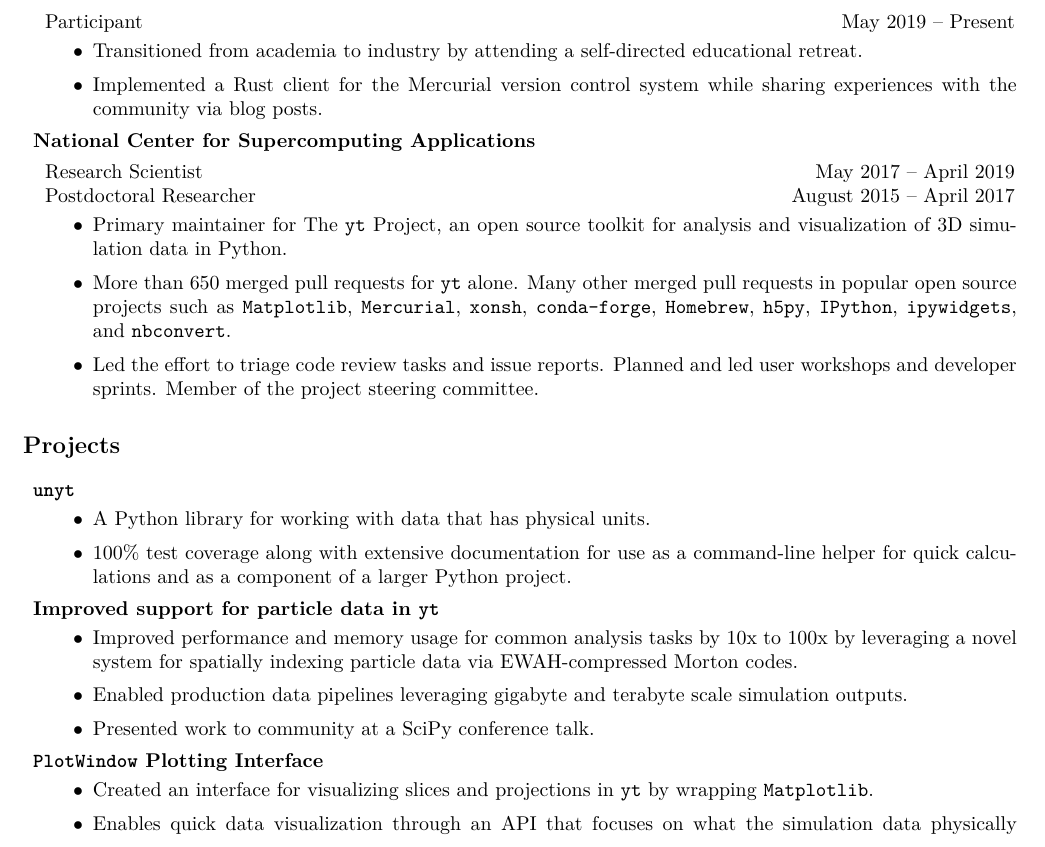
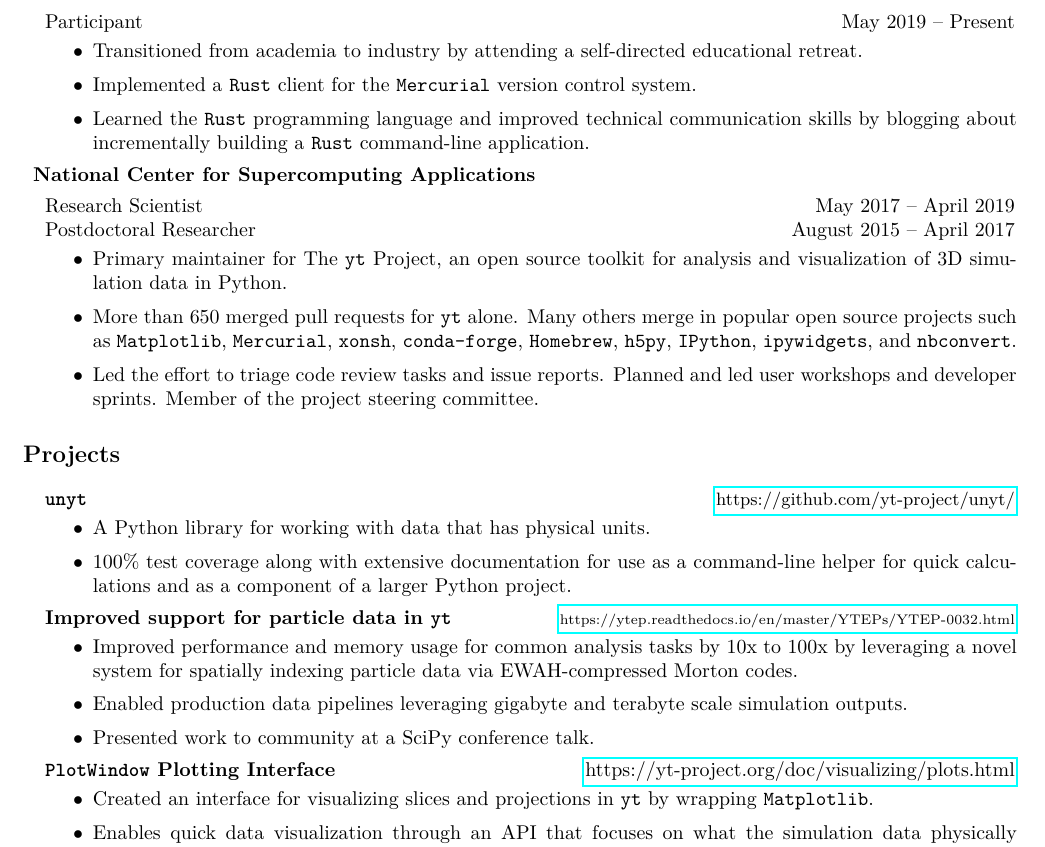
Before and after one commit to ngoldbaum/cv, a LaTeX CV (cv.tex): part of the page, cut so that both start at the same text. Compiled offline with pdfLaTeX.

Commit message:
more CV tweaks

```diff
--- a/cv.tex
+++ b/cv.tex
@@ -100,8 +100,11 @@
     \begin{itemize}
     \item Transitioned from academia to industry by attending a
       self-directed educational retreat.
-    \item Implemented a Rust client for the Mercurial version control system
-      while sharing experiences with the community via blog posts.
+    \item Implemented a \texttt{Rust} client for the \texttt{Mercurial} version
+      control system.
+    \item Learned the \texttt{Rust} programming language and improved technical
+      communication skills by blogging about incrementally building a
+      \texttt{Rust} command-line application.
     \end{itemize}
 
   \item [] {\bf National Center for Supercomputing Applications}
@@ -111,7 +114,7 @@
     \item Primary maintainer for The \texttt{yt} Project, an open source toolkit
       for analysis and visualization of 3D simulation data in Python.
     \item More than 650 merged pull requests for \texttt{yt} alone. Many
-      other merged pull requests in popular open source projects such as
+      others merge in popular open source projects such as
       \texttt{Matplotlib}, \texttt{Mercurial}, \texttt{xonsh},
       \texttt{conda-forge}, \texttt{Homebrew}, \texttt{h5py}, \texttt{IPython},
       \texttt{ipywidgets}, and \texttt{nbconvert}.
@@ -125,7 +128,8 @@
 
 \begin{itemize}
 
-  \item[] {\bf \texttt{unyt}}
+  \item[] \textline{\bf
+    \texttt{unyt}}{\href{https://github.com/yt-project/unyt/}{\small https://github.com/yt-project/unyt/}}
     \begin{itemize}
       \item A Python library for working with data that has physical
         units.
@@ -133,7 +137,8 @@
         command-line helper for quick calculations and as a component of a
         larger Python project.
     \end{itemize}
-  \item[] {\bf Improved support for particle data in \texttt{yt}}
+  \item[] \textline{\bf Improved support for particle data in
+    \texttt{yt}}{\scriptsize \href{https://ytep.readthedocs.io/en/master/YTEPs/YTEP-0032.html}{https://ytep.readthedocs.io/en/master/YTEPs/YTEP-0032.html}}
     \begin{itemize}
       \item Improved performance and memory usage for common analysis tasks by
         10x to 100x by leveraging a novel system for spatially indexing particle
@@ -142,7 +147,7 @@
         terabyte scale simulation outputs.
       \item Presented work to community at a SciPy conference talk.
     \end{itemize}
-  \item[] {\bf\texttt{PlotWindow} Plotting Interface}
+  \item[] \textline{\bf\texttt{PlotWindow} Plotting Interface}{\href{https://yt-project.org/doc/visualizing/plots.html}{https://yt-project.org/doc/visualizing/plots.html}}
     \begin{itemize}
       \item Created an interface for visualizing slices and projections in
         \texttt{yt} by wrapping \texttt{Matplotlib}.
```
